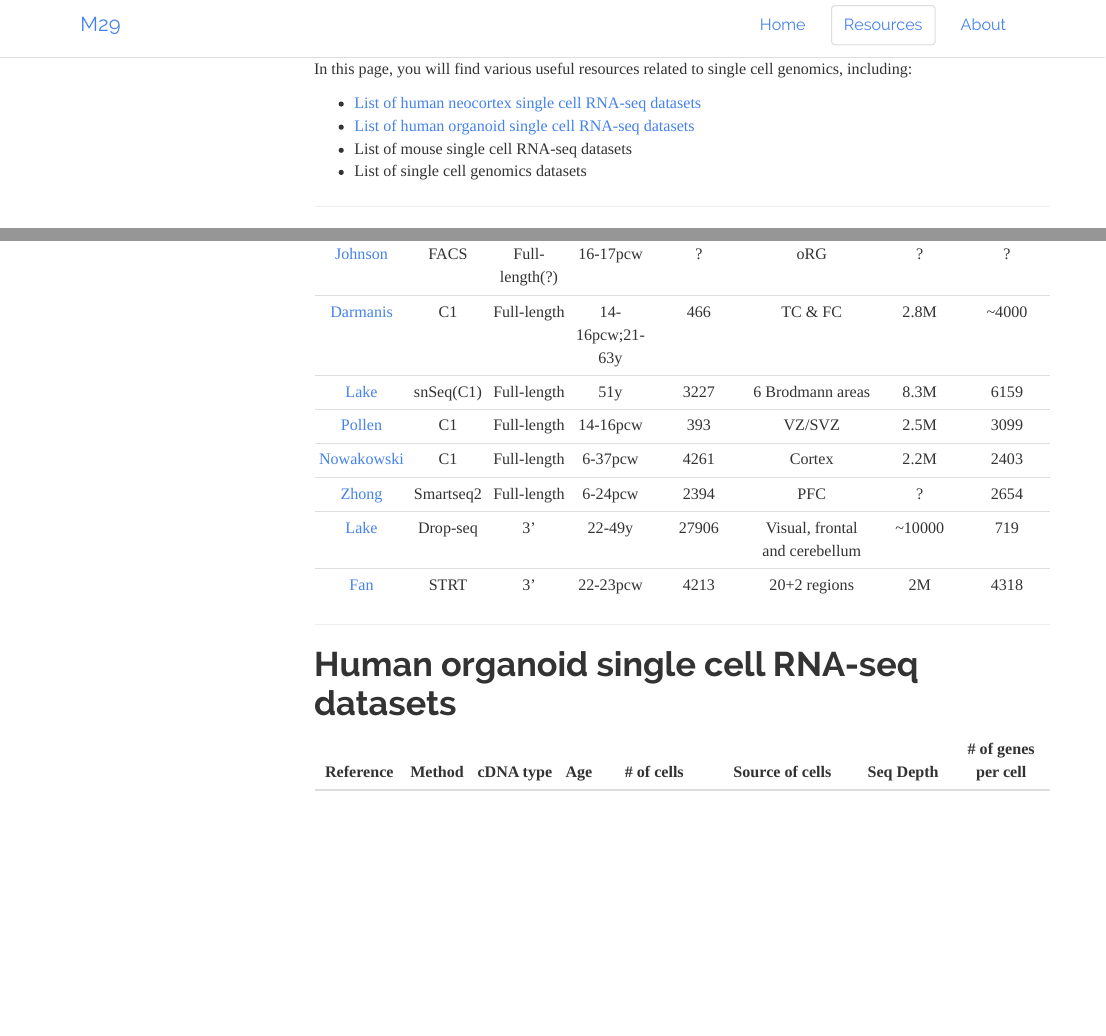
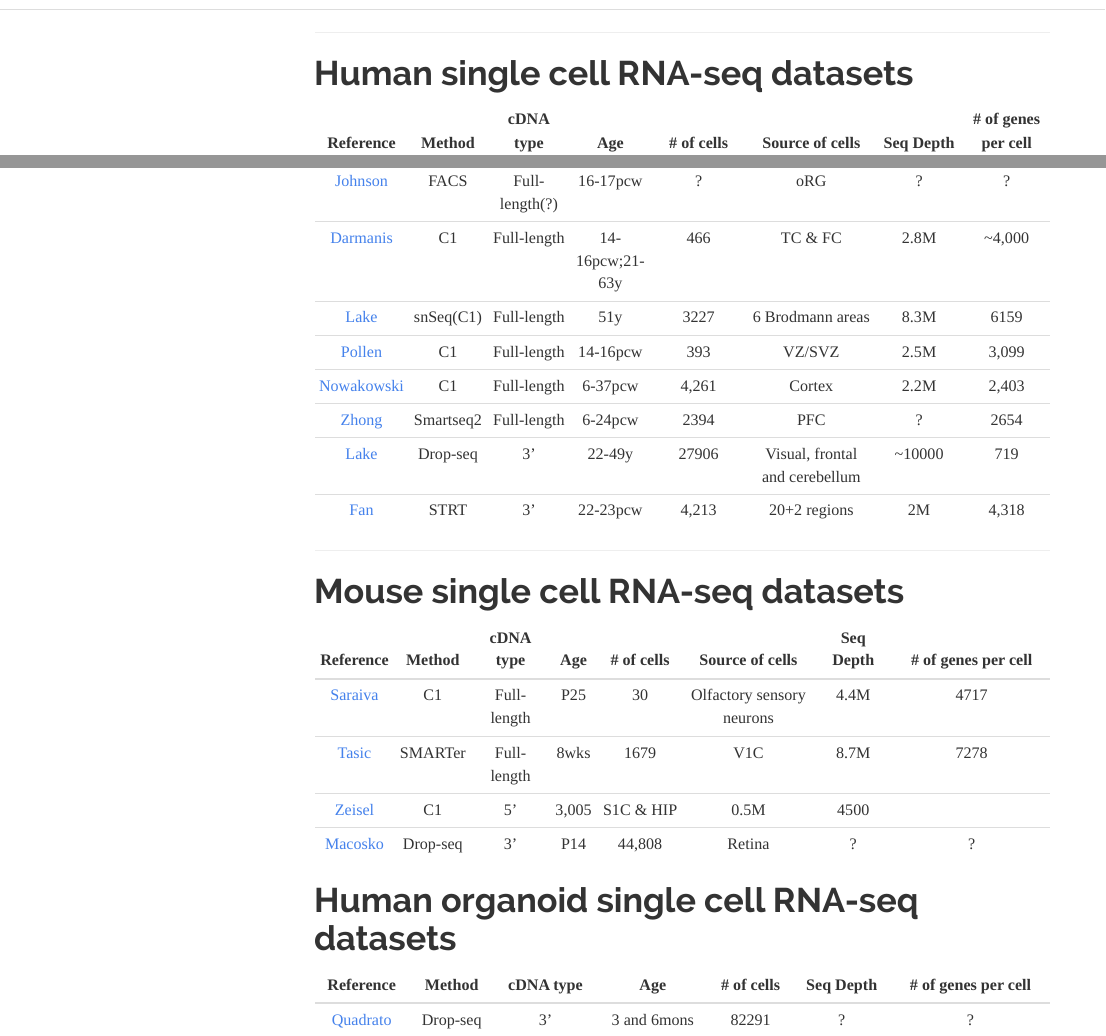
Before and after one commit to macros29/macros29.github.io, an R Markdown document (info.Rmd): the page in a window 1100 px wide, from 10 px down before the commit and from 60 px down after it, and a second part further down, joined at a grey line. The pictures show the output file info.html that the author committed with the source, opened offline; library style sheets and scripts come from the installed R packages; menus at the side of the page are left out.

Commit message:
Added more info

```diff
--- a/info.Rmd
+++ b/info.Rmd
@@ -9,12 +9,12 @@ output:
 ---
 
 
-In this page, you will find various useful resources related to single cell genomics, including:
+<!-- In this page, you will find various useful resources related to single cell genomics, including: -->
 
-* [List of human neocortex single cell RNA-seq datasets](#anchor1)
-* [List of human organoid single cell RNA-seq datasets](#anchor2)
-* List of mouse single cell RNA-seq datasets
-* List of single cell genomics datasets
+<!-- * [List of human neocortex single cell RNA-seq datasets](#anchor1) -->
+<!-- * [List of human organoid single cell RNA-seq datasets](#anchor2) -->
+<!-- * List of mouse single cell RNA-seq datasets -->
+<!-- * List of single cell genomics datasets -->
 
 ---
 
@@ -28,16 +28,25 @@ In this page, you will find various useful resources related to single cell geno
 |Reference|Method|cDNA type|Age|# of cells|Source of cells|Seq Depth|# of genes per cell|
 |:-------:|:----:|:-------:|:-:|:----------:|:-------------:|:--------:|:--------:|
 |[Johnson](https://www.nature.com/articles/nn.3980)|FACS|Full-length(?)|16-17pcw|?|oRG|?|?|
-|[Darmanis](http://www.pnas.org/content/112/23/7285)|C1|Full-length|14-16pcw;21-63y|466|TC & FC|2.8M|~4000|
+|[Darmanis](http://www.pnas.org/content/112/23/7285)|C1|Full-length|14-16pcw;21-63y|466|TC & FC|2.8M|~4,000|
 |[Lake](http://science.sciencemag.org/content/352/6293/1586.long)|snSeq(C1)|Full-length|51y|3227|6 Brodmann areas|8.3M|6159|
-|[Pollen](https://doi.org/10.1016/j.cell.2015.09.004)|C1|Full-length|14-16pcw|393|VZ/SVZ|2.5M|3099|
-|[Nowakowski](http://science.sciencemag.org/content/358/6368/1318)|C1|Full-length|6-37pcw|4261|Cortex|2.2M|2403|
+|[Pollen](https://doi.org/10.1016/j.cell.2015.09.004)|C1|Full-length|14-16pcw|393|VZ/SVZ|2.5M|3,099|
+|[Nowakowski](http://science.sciencemag.org/content/358/6368/1318)|C1|Full-length|6-37pcw|4,261|Cortex|2.2M|2,403|
 |[Zhong](https://www.nature.com/articles/nature25980)|Smartseq2|Full-length|6-24pcw|2394|PFC|?|2654|
 |[Lake](https://www.nature.com/articles/nbt.4038)|Drop-seq|3'|22-49y|27906|Visual, frontal and cerebellum|~10000|719|
-|[Fan](https://www.nature.com/articles/s41422-018-0053-3)|STRT|3'|22-23pcw|4213|20+2 regions|2M|4318|
+|[Fan](https://www.nature.com/articles/s41422-018-0053-3)|STRT|3'|22-23pcw|4,213|20+2 regions|2M|4,318|
 
 ---
 
-#Human organoid single cell RNA-seq datasets {#anchor2}
-|Reference|Method|cDNA type|Age|# of cells|Source of cells| Seq Depth|# of genes per cell|
-|:-------:|:----:|:-------:|:-:|:----------:|:-------------:|:--------:|:--------:|
+#Mouse single cell RNA-seq datasets {#anchor2}
+|Reference|Method|cDNA type|Age|# of cells|Source of cells|Seq Depth|# of genes per cell|
+|:-------:|:----:|:-------:|:-:|:--------:|:-------------:|:-------:|:-----------------:|
+|[Saraiva](https://www.nature.com/articles/srep18178)|C1|Full-length|P25|30|Olfactory sensory neurons|4.4M|4717|
+|[Tasic](https://www.ncbi.nlm.nih.gov/pmc/articles/PMC4985242/)|SMARTer|Full-length|8wks|1679|V1C|8.7M|7278|
+|[Zeisel](http://science.sciencemag.org/content/347/6226/1138)|C1|5'|3,005|S1C & HIP|0.5M|4500|
+|[Macosko](https://www.sciencedirect.com/science/article/pii/S0092867415005498)|Drop-seq|3'|P14|44,808|Retina|?|?|
+
+#Human organoid single cell RNA-seq datasets {#anchor3}
+|Reference|Method|cDNA type|Age|# of cells|Seq Depth|# of genes per cell|
+|:-------:|:----:|:-------:|:-:|:--------:|:-------:|:-----------------:|
+|[Quadrato](https://www.nature.com/articles/nature22047)|Drop-seq|3'|3 and 6mons|82291|?|?|
```
Also changed, not shown: info.html.
